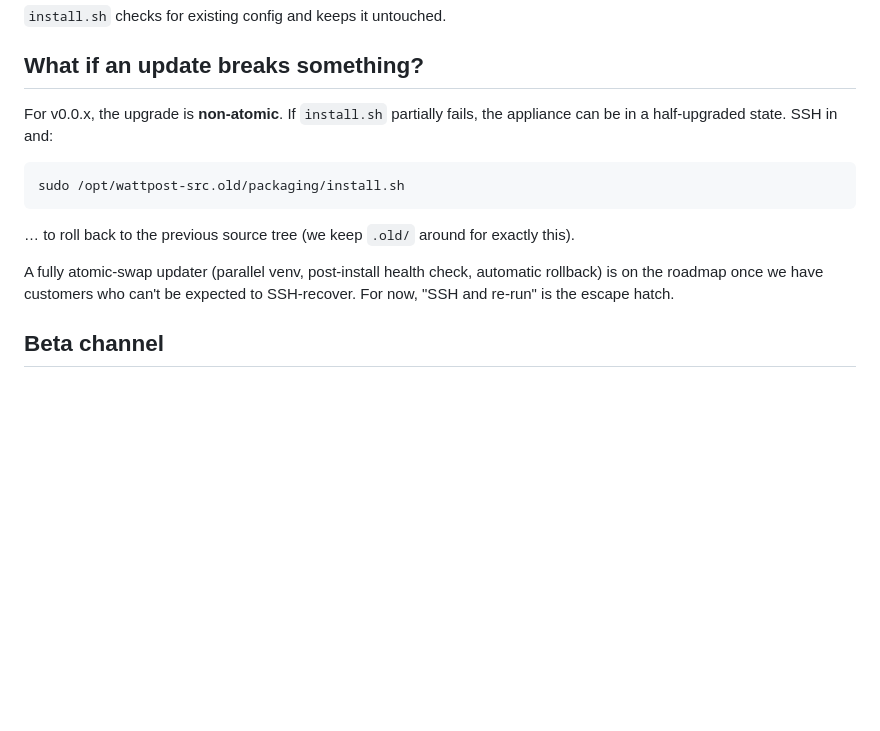
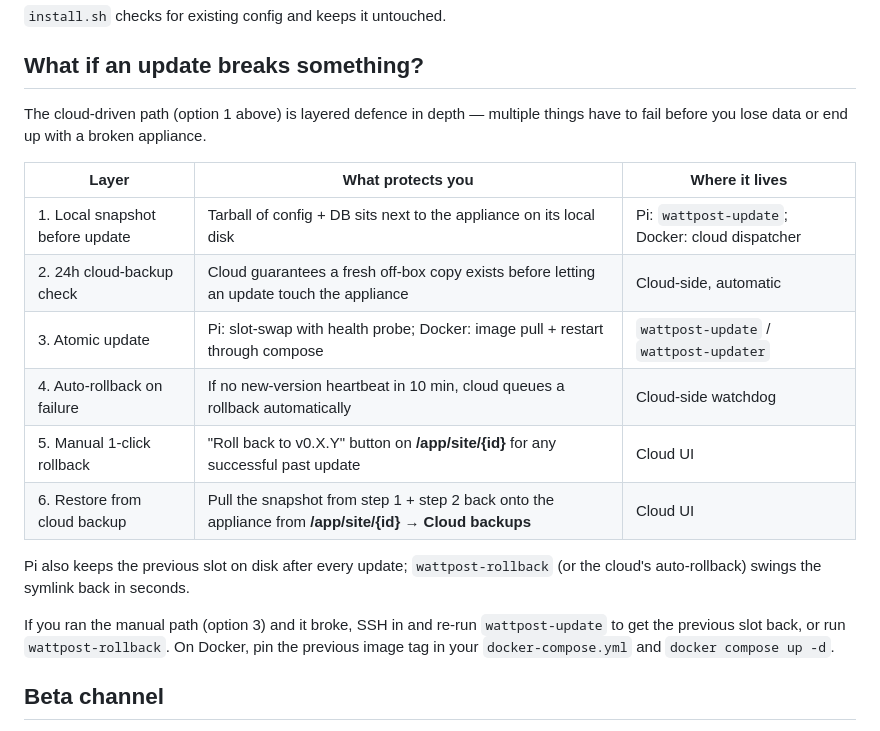
Before and after one commit to ritualnorth/wattpost, a Markdown page: docs/updates.md, the part around one of its changes. Drawn GitHub-style; blank space fills up the shorter version.

````diff
--- a/docs/updates.md
+++ b/docs/updates.md
@@ -42,15 +84,25 @@ That's the update. The `latest` tag follows main; for traceability, pin to a `sh
 
 ## What if an update breaks something?
 
-For v0.0.x, the upgrade is **non-atomic**. If `install.sh` partially fails, the appliance can be in a half-upgraded state. SSH in and:
+The cloud-driven path (option 1 above) is layered defence in depth — multiple
+things have to fail before you lose data or end up with a broken appliance.
 
-```
-sudo /opt/wattpost-src.old/packaging/install.sh
-```
+| Layer | What protects you | Where it lives |
+|---|---|---|
+| 1. Local snapshot before update | Tarball of config + DB sits next to the appliance on its local disk | Pi: `wattpost-update`; Docker: cloud dispatcher |
+| 2. 24h cloud-backup check | Cloud guarantees a fresh off-box copy exists before letting an update touch the appliance | Cloud-side, automatic |
+| 3. Atomic update | Pi: slot-swap with health probe; Docker: image pull + restart through compose | `wattpost-update` / `wattpost-updater` |
+| 4. Auto-rollback on failure | If no new-version heartbeat in 10 min, cloud queues a rollback automatically | Cloud-side watchdog |
+| 5. Manual 1-click rollback | "Roll back to v0.X.Y" button on **/app/site/{id}** for any successful past update | Cloud UI |
+| 6. Restore from cloud backup | Pull the snapshot from step 1 + step 2 back onto the appliance from **/app/site/{id} → Cloud backups** | Cloud UI |
 
-… to roll back to the previous source tree (we keep `.old/` around for exactly this).
+Pi also keeps the previous slot on disk after every update; `wattpost-rollback`
+(or the cloud's auto-rollback) swings the symlink back in seconds.
 
-A fully atomic-swap updater (parallel venv, post-install health check, automatic rollback) is on the roadmap once we have customers who can't be expected to SSH-recover. For now, "SSH and re-run" is the escape hatch.
+If you ran the manual path (option 3) and it broke, SSH in and re-run
+`wattpost-update` to get the previous slot back, or run `wattpost-rollback`.
+On Docker, pin the previous image tag in your `docker-compose.yml` and
+`docker compose up -d`.
 
 ## Beta channel
 
````
Also changed, not shown: other parts of docs/updates.md (+49 -7 lines).
